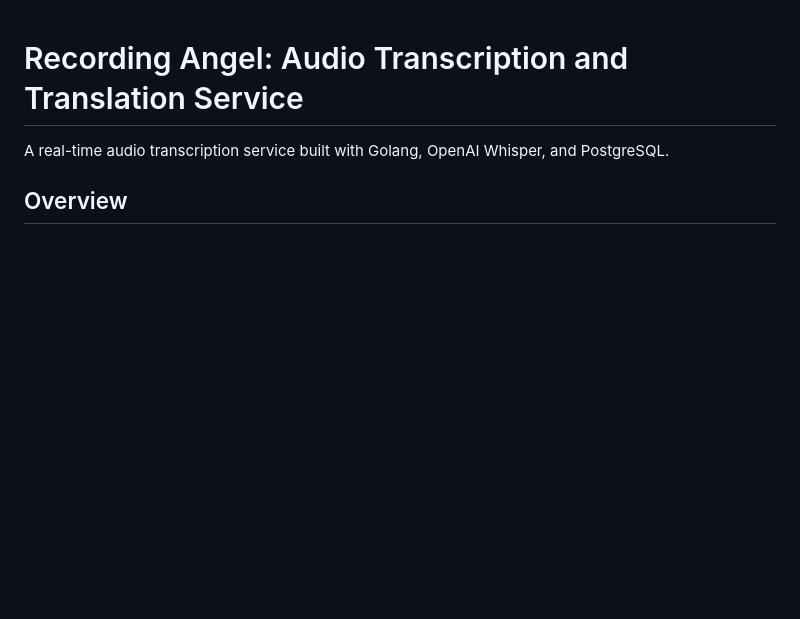
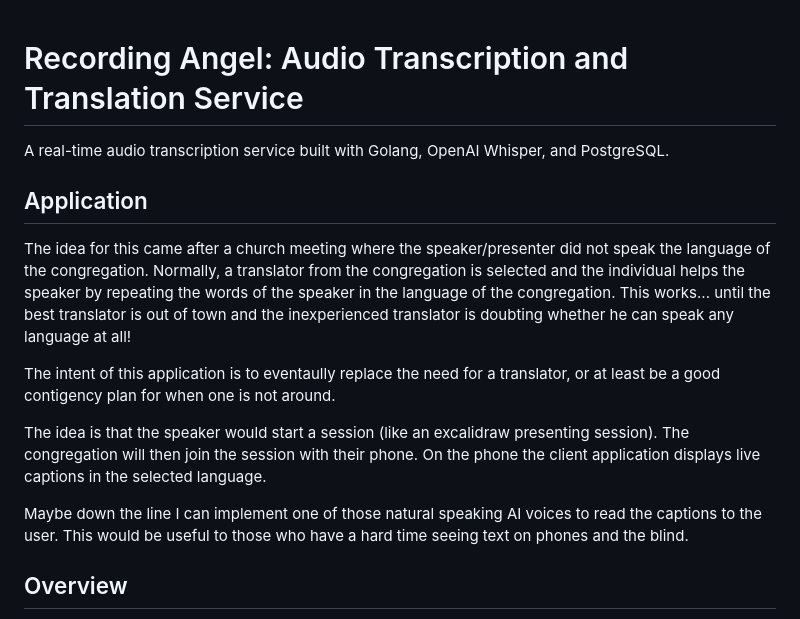
Before and after one commit to Pharoh-Ramses/Recording-Angel, a Markdown page: README.md, the part around the change. Drawn GitHub-style; blank space fills up the shorter version.

```diff
--- a/README.md
+++ b/README.md
@@ -2,6 +2,15 @@
 
 A real-time audio transcription service built with Golang, OpenAI Whisper, and PostgreSQL.
 
+## Application
+
+The idea for this came after a church meeting where the speaker/presenter did not speak the language of the congregation. Normally, a translator from the congregation is selected and the individual helps the speaker by repeating the words of the speaker in the language of the congregation. This works... until the best translator is out of town and the inexperienced translator is doubting whether he can speak any language at all!
+
+The intent of this application is to eventaully replace the need for a translator, or at least be a good contigency plan for when one is not around.
+
+The idea is that the speaker would start a session (like an excalidraw presenting session). The congregation will then join the session with their phone. On the phone the client application displays live captions in the selected language.
+
+Maybe down the line I can implement one of those natural speaking AI voices to read the captions to the user. This would be useful to those who have a hard time seeing text on phones and the blind.
 
 ## Overview
 
```
